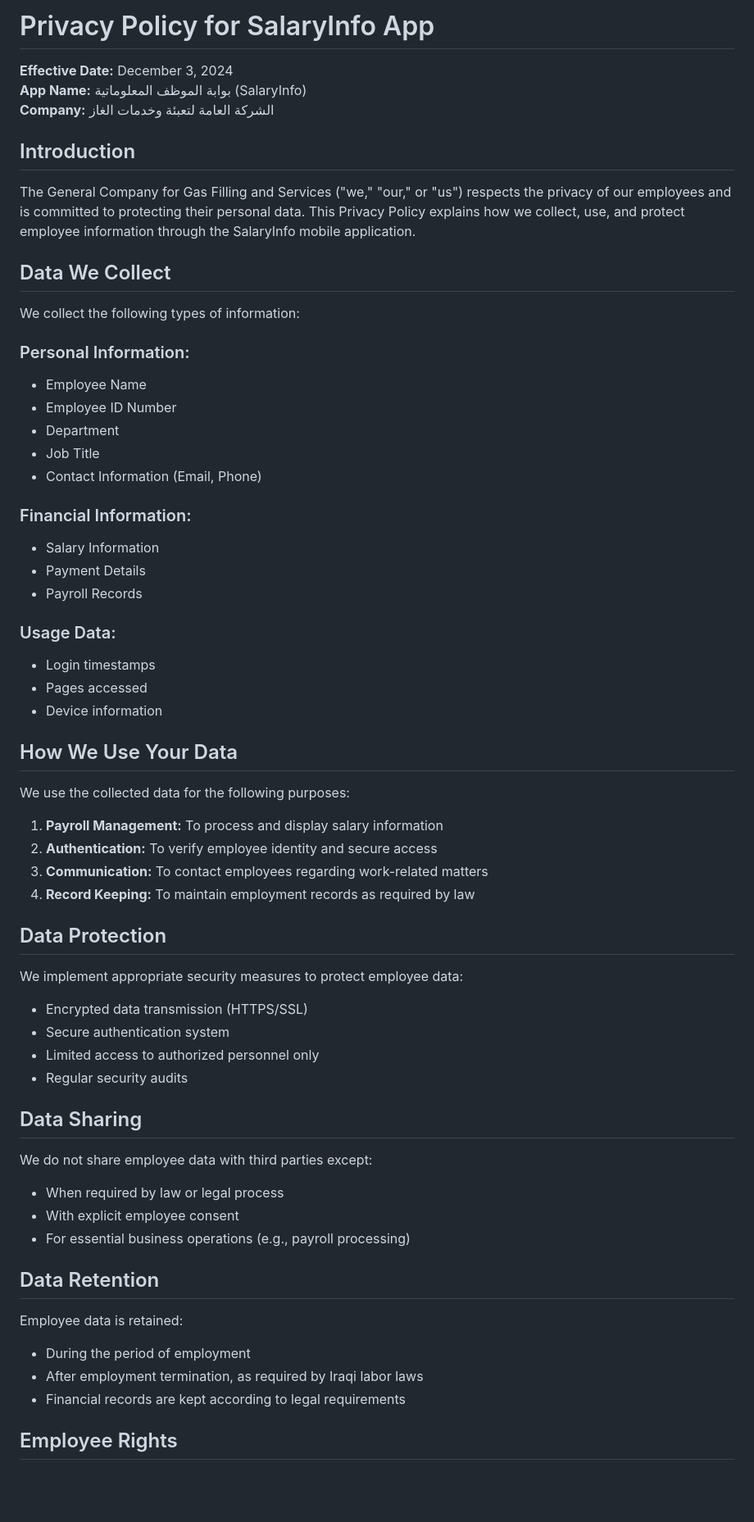
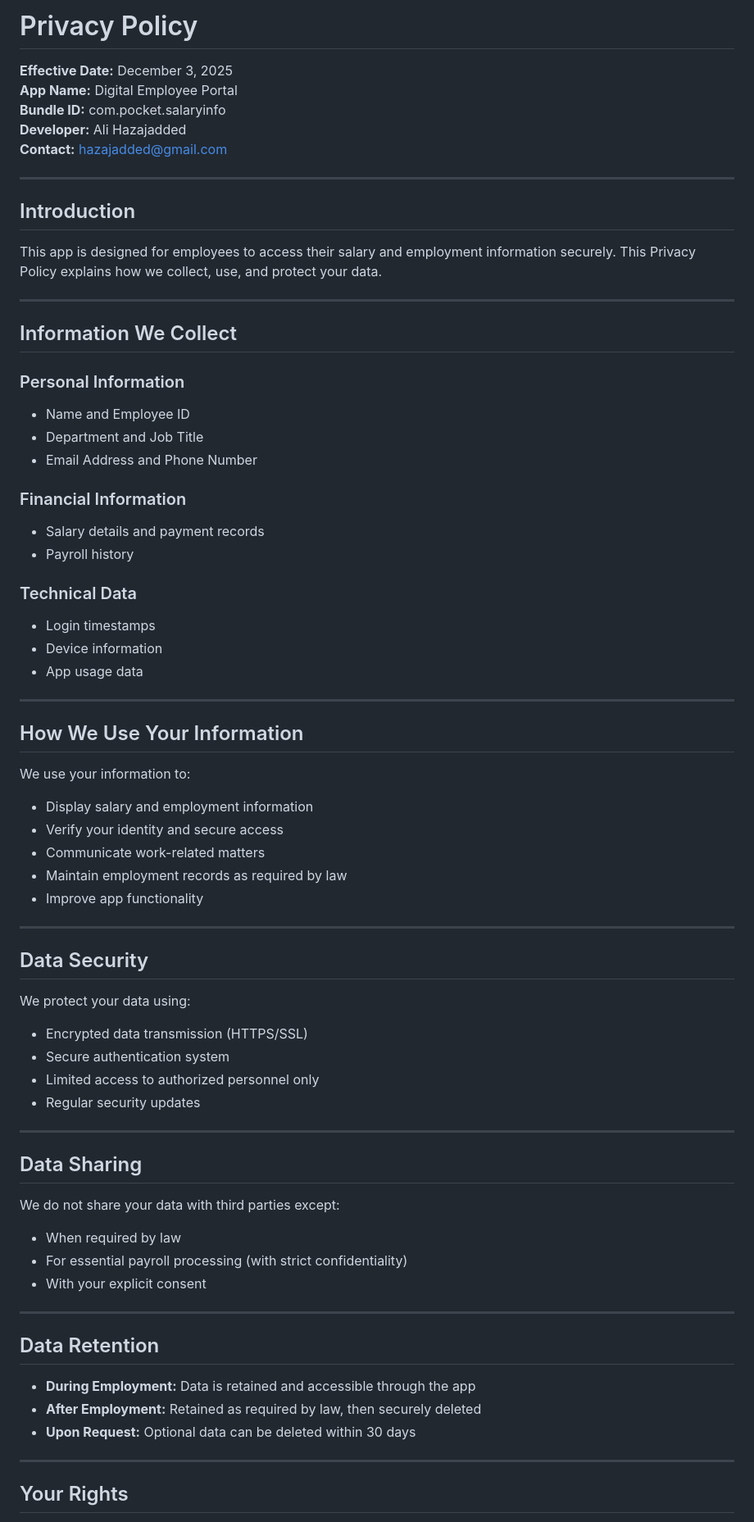
Before and after one commit to hazajadded-wq/appstore_credentials, a Markdown page: PRIVACY_POLICY.md, the part around one of its changes. Shown at 82% size. Rendered like a GitHub page; blank space fills up the shorter version.

```diff
--- a/PRIVACY_POLICY.md
+++ b/PRIVACY_POLICY.md
@@ -1,67 +1,74 @@
-# Privacy Policy for SalaryInfo App
+# Privacy Policy
 
-**Effective Date:** December 3, 2024
-**App Name:** بوابة الموظف المعلوماتية (SalaryInfo)
-**Company:** الشركة العامة لتعبئة وخدمات الغاز
+**Effective Date:** December 3, 2025
+**App Name:** Digital Employee Portal
+**Bundle ID:** com.pocket.salaryinfo
+**Developer:** Ali Hazajadded
+**Contact:** hazajadded@gmail.com
+
+---
 
 ## Introduction
 
-The General Company for Gas Filling and Services ("we," "our," or "us") respects the privacy of our employees and is committed to protecting their personal data. This Privacy Policy explains how we collect, use, and protect employee information through the SalaryInfo mobile application.
+This app is designed for employees to access their salary and employment information securely. This Privacy Policy explains how we collect, use, and protect your data.
 
-## Data We Collect
+---
 
-We collect the following types of information:
+## Information We Collect
 
-### Personal Information:
-- Employee Name
-- Employee ID Number
-- Department
-- Job Title
-- Contact Information (Email, Phone)
+### Personal Information
+- Name and Employee ID
+- Department and Job Title
+- Email Address and Phone Number
 
-### Financial Information:
-- Salary Information
-- Payment Details
-- Payroll Records
+### Financial Information
+- Salary details and payment records
+- Payroll history
 
-### Usage Data:
+### Technical Data
 - Login timestamps
-- Pages accessed
 - Device information
+- App usage data
 
-## How We Use Your Data
+---
 
-We use the collected data for the following purposes:
+## How We Use Your Information
 
-1. **Payroll Management:** To process and display salary information
-2. **Authentication:** To verify employee identity and secure access
-3. **Communication:** To contact employees regarding work-related matters
-4. **Record Keeping:** To maintain employment records as required by law
+We use your information to:
+- Display salary and employment information
+- Verify your identity and secure access
+- Communicate work-related matters
+- Maintain employment records as required by law
+- Improve app functionality
 
-## Data Protection
+---
 
-We implement appropriate security measures to protect employee data:
+## Data Security
 
+We protect your data using:
 - Encrypted data transmission (HTTPS/SSL)
 - Secure authentication system
 - Limited access to authorized personnel only
-- Regular security audits
+- Regular security updates
+
+---
 
 ## Data Sharing
 
-We do not share employee data with third parties except:
+We do not share your data with third parties except:
+- When required by law
+- For essential payroll processing (with strict confidentiality)
+- With your explicit consent
 
-- When required by law or legal process
-- With explicit employee consent
-- For essential business operations (e.g., payroll processing)
+---
 
 ## Data Retention
 
-Employee data is retained:
+- **During Employment:** Data is retained and accessible through the app
+- **After Employment:** Retained as required by law, then securely deleted
+- **Upon Request:** Optional data can be deleted within 30 days
 
-- During the period of employment
-- After employment termination, as required by Iraqi labor laws
-- Financial records are kept according to legal requirements
+---
 
-## Employee Rights
+## Your Rights
 
```
Also changed, not shown: other parts of PRIVACY_POLICY.md (+85 -63 lines).
